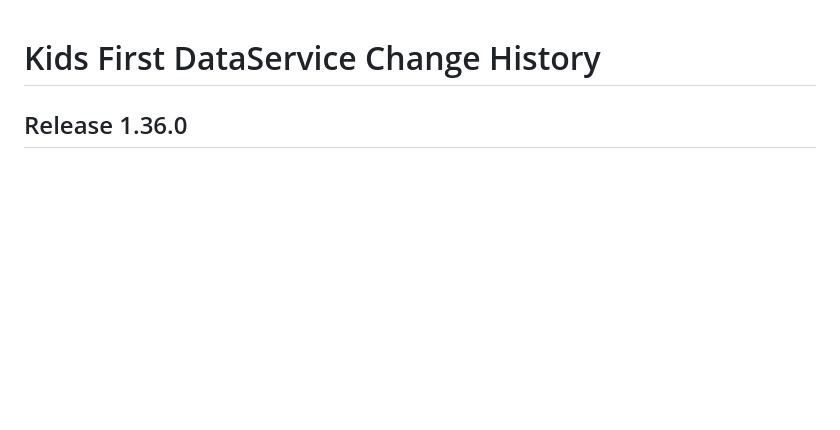
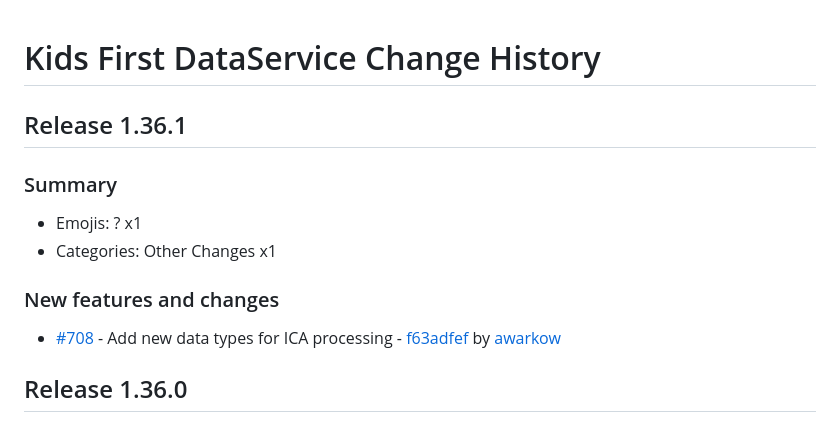
Before and after one commit to kids-first/kf-api-dataservice, a Markdown page: CHANGELOG.md, the part around the change. GitHub-like rendering; blank space fills up the shorter version.

Commit message:
:label: Release 1.36.1
## Release 1.36.1

### Summary

- Emojis: ? x1
- Categories: Other Changes x1

### New features and changes

- [#708](https://github.com/kids-first/kf-api-dataservice/pull/708) -  Add new data types for ICA processing - [f63adfef](https://github.com/kids-first/kf-api-dataservice/commit/f63adfefc3c16409e7cad35ae27b35cae0a4db70) by [awarkow](https://github.com/awarkow)

```diff
--- a/CHANGELOG.md
+++ b/CHANGELOG.md
@@ -1,4 +1,16 @@
 # Kids First DataService Change History
+
+## Release 1.36.1
+
+### Summary
+
+- Emojis: ? x1
+- Categories: Other Changes x1
+
+### New features and changes
+
+- [#708](https://github.com/kids-first/kf-api-dataservice/pull/708) -  Add new data types for ICA processing - [f63adfef](https://github.com/kids-first/kf-api-dataservice/commit/f63adfefc3c16409e7cad35ae27b35cae0a4db70) by [awarkow](https://github.com/awarkow)
+
 
 ## Release 1.36.0
 
```
